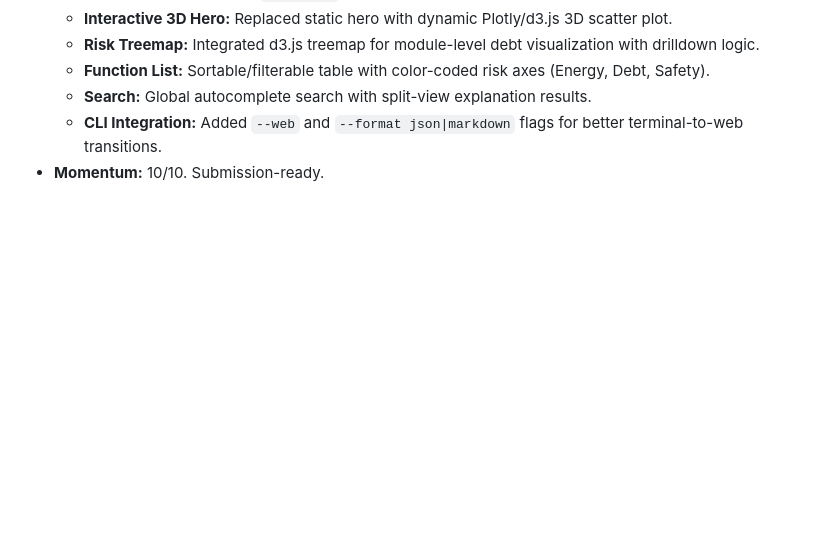
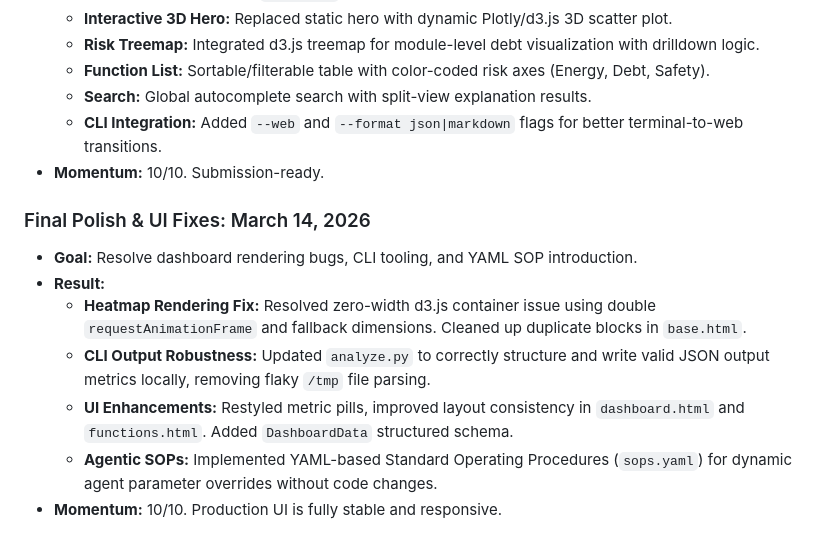
Before and after one commit to knaaps/LegacyLens, a Markdown page: Tracking.md, the part around the change. Rendered like a GitHub page; blank space fills up the shorter version.

```diff
--- a/Tracking.md
+++ b/Tracking.md
@@ -129,3 +129,12 @@
     - **Search:** Global autocomplete search with split-view explanation results.
     - **CLI Integration:** Added `--web` and `--format json|markdown` flags for better terminal-to-web transitions.
 - **Momentum:** 10/10. Submission-ready.
+
+### Final Polish & UI Fixes: March 14, 2026
+- **Goal:** Resolve dashboard rendering bugs, CLI tooling, and YAML SOP introduction.
+- **Result:**
+    - **Heatmap Rendering Fix:** Resolved zero-width d3.js container issue using double `requestAnimationFrame` and fallback dimensions. Cleaned up duplicate blocks in `base.html`.
+    - **CLI Output Robustness:** Updated `analyze.py` to correctly structure and write valid JSON output metrics locally, removing flaky `/tmp` file parsing.
+    - **UI Enhancements:** Restyled metric pills, improved layout consistency in `dashboard.html` and `functions.html`. Added `DashboardData` structured schema.
+    - **Agentic SOPs:** Implemented YAML-based Standard Operating Procedures (`sops.yaml`) for dynamic agent parameter overrides without code changes.
+- **Momentum:** 10/10. Production UI is fully stable and responsive.
```
Also changed, not shown: README.md (+5 -0 lines), blueprint.md (+6 -0 lines).
